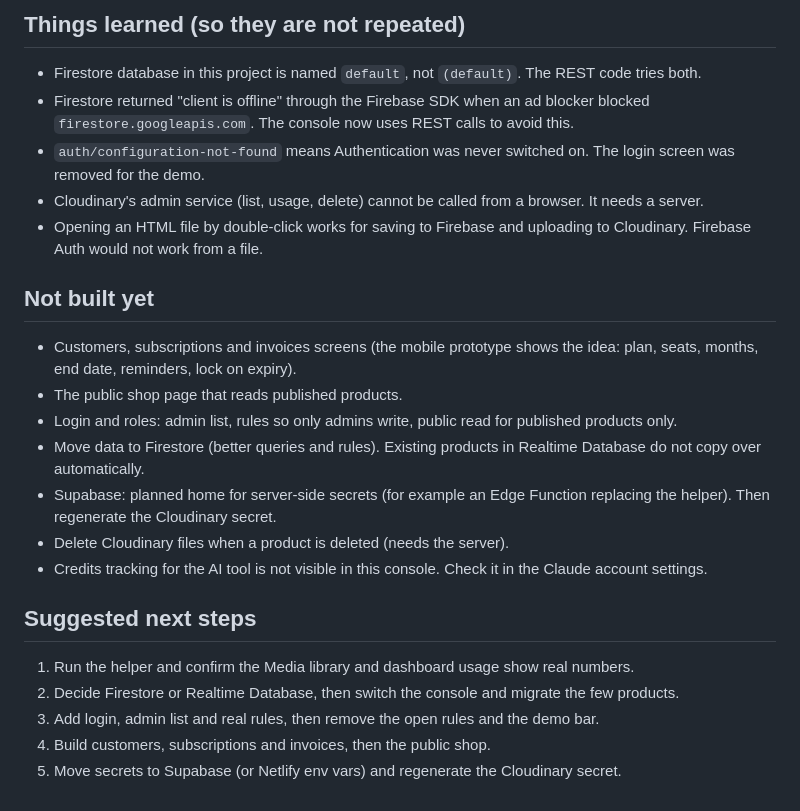
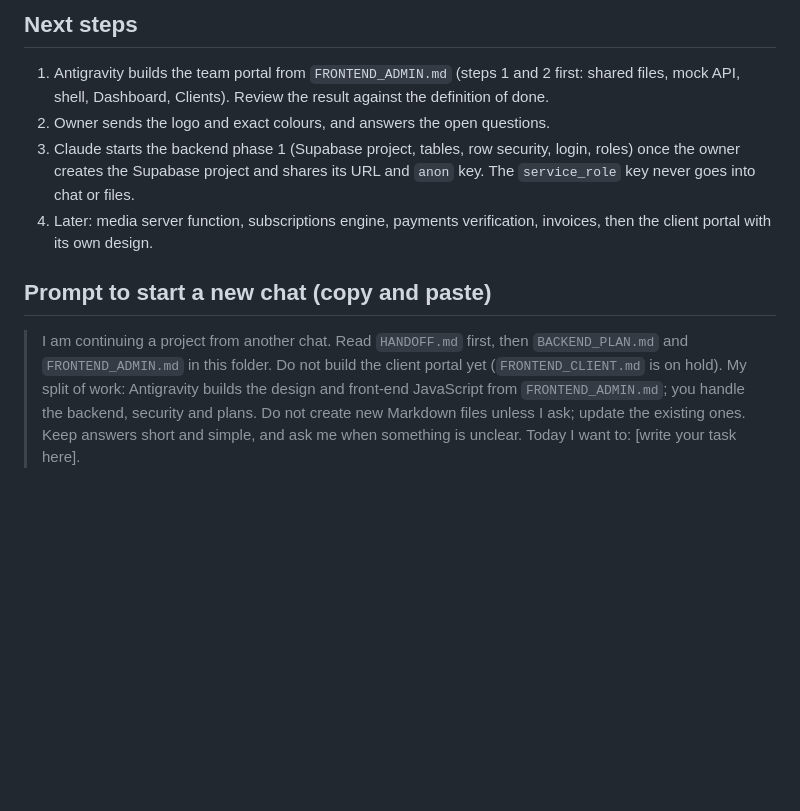
Before and after one commit to VerlordZero/Dashboard-, a Markdown page: HANDOFF.md, the part around one of its changes. GitHub-like rendering; blank space fills up the shorter version.

```diff
--- a/HANDOFF.md
+++ b/HANDOFF.md
@@ -44,26 +48,11 @@ Without the helper the console still works for products, plans and uploads. Only
 
-## Things learned (so they are not repeated)
+## Next steps
 
-- Firestore database in this project is named `default`, not `(default)`. The REST code tries both.
-- Firestore returned "client is offline" through the Firebase SDK when an ad blocker blocked `firestore.googleapis.com`. The console now uses REST calls to avoid this.
-- `auth/configuration-not-found` means Authentication was never switched on. The login screen was removed for the demo.
-- Cloudinary's admin service (list, usage, delete) cannot be called from a browser. It needs a server.
-- Opening an HTML file by double-click works for saving to Firebase and uploading to Cloudinary. Firebase Auth would not work from a file.
+1. Antigravity builds the team portal from `FRONTEND_ADMIN.md` (steps 1 and 2 first: shared files, mock API, shell, Dashboard, Clients). Review the result against the definition of done.
+2. Owner sends the logo and exact colours, and answers the open questions.
+3. Claude starts the backend phase 1 (Supabase project, tables, row security, login, roles) once the owner creates the Supabase project and shares its URL and `anon` key. The `service_role` key never goes into chat or files.
+4. Later: media server function, subscriptions engine, payments verification, invoices, then the client portal with its own design.
 
-## Not built yet
+## Prompt to start a new chat (copy and paste)
 
-- Customers, subscriptions and invoices screens (the mobile prototype shows the idea: plan, seats, months, end date, reminders, lock on expiry).
-- The public shop page that reads published products.
-- Login and roles: admin list, rules so only admins write, public read for published products only.
-- Move data to Firestore (better queries and rules). Existing products in Realtime Database do not copy over automatically.
-- Supabase: planned home for server-side secrets (for example an Edge Function replacing the helper). Then regenerate the Cloudinary secret.
-- Delete Cloudinary files when a product is deleted (needs the server).
-- Credits tracking for the AI tool is not visible in this console. Check it in the Claude account settings.
-
-## Suggested next steps
-
-1. Run the helper and confirm the Media library and dashboard usage show real numbers.
-2. Decide Firestore or Realtime Database, then switch the console and migrate the few products.
-3. Add login, admin list and real rules, then remove the open rules and the demo bar.
-4. Build customers, subscriptions and invoices, then the public shop.
-5. Move secrets to Supabase (or Netlify env vars) and regenerate the Cloudinary secret.
+> I am continuing a project from another chat. Read `HANDOFF.md` first, then `BACKEND_PLAN.md` and `FRONTEND_ADMIN.md` in this folder. Do not build the client portal yet (`FRONTEND_CLIENT.md` is on hold). My split of work: Antigravity builds the design and front-end JavaScript from `FRONTEND_ADMIN.md`; you handle the backend, security and plans. Do not create new Markdown files unless I ask; update the existing ones. Keep answers short and simple, and ask me when something is unclear. Today I want to: [write your task here].
```
Also changed, not shown: other parts of HANDOFF.md (+35 -31 lines).
